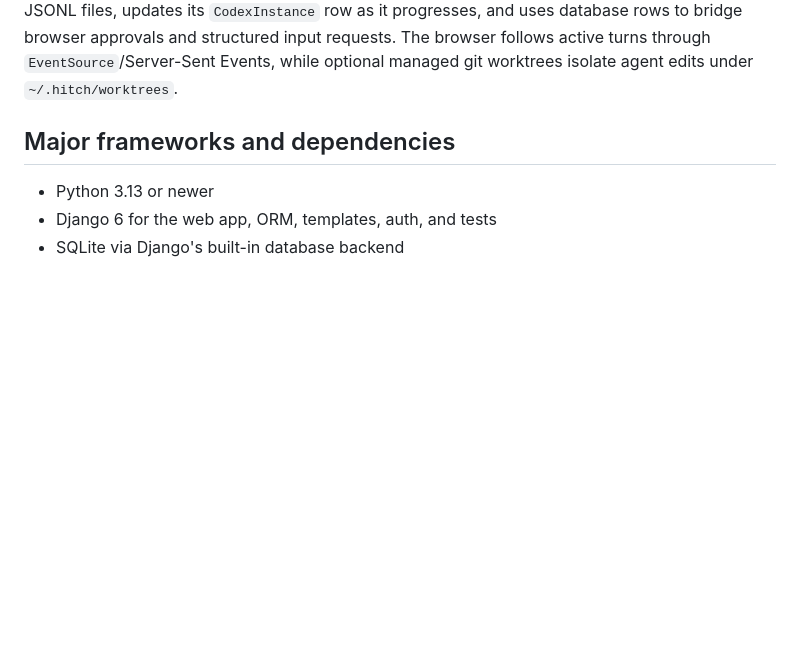
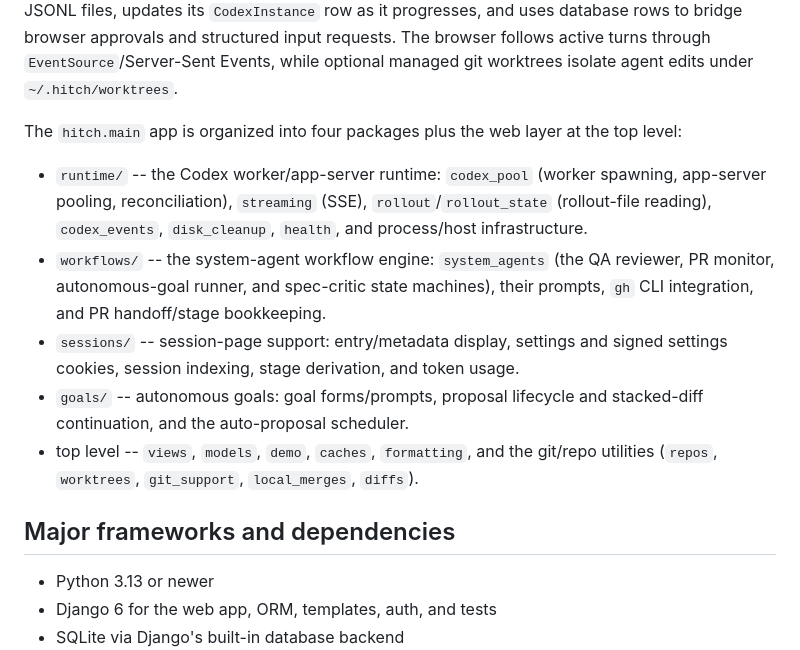
Before and after one commit to cberner/hitch, a Markdown page: README.md, the part around the change. Drawn GitHub-style; blank space fills up the shorter version.

Commit message:
Document the hitch.main package layout in the README
The architecture section described the app as one flat module set; after
the regrouping into runtime/, workflows/, sessions/, and goals/ packages,
record what lives where so contributors and coding agents can navigate.

Assisted-by: Claude

```diff
--- a/README.md
+++ b/README.md
@@ -21,6 +21,26 @@ updates its `CodexInstance` row as it progresses, and uses database rows to
 bridge browser approvals and structured input requests. The browser follows
 active turns through `EventSource`/Server-Sent Events, while optional managed
 git worktrees isolate agent edits under `~/.hitch/worktrees`.
+
+The `hitch.main` app is organized into four packages plus the web layer at
+the top level:
+
+- `runtime/` -- the Codex worker/app-server runtime: `codex_pool` (worker
+  spawning, app-server pooling, reconciliation), `streaming` (SSE),
+  `rollout`/`rollout_state` (rollout-file reading), `codex_events`,
+  `disk_cleanup`, `health`, and process/host infrastructure.
+- `workflows/` -- the system-agent workflow engine: `system_agents` (the
+  QA reviewer, PR monitor, autonomous-goal runner, and spec-critic state
+  machines), their prompts, `gh` CLI integration, and PR handoff/stage
+  bookkeeping.
+- `sessions/` -- session-page support: entry/metadata display, settings and
+  signed settings cookies, session indexing, stage derivation, and token
+  usage.
+- `goals/` -- autonomous goals: goal forms/prompts, proposal lifecycle and
+  stacked-diff continuation, and the auto-proposal scheduler.
+- top level -- `views`, `models`, `demo`, `caches`, `formatting`, and the
+  git/repo utilities (`repos`, `worktrees`, `git_support`, `local_merges`,
+  `diffs`).
 
 ## Major frameworks and dependencies
 
```
